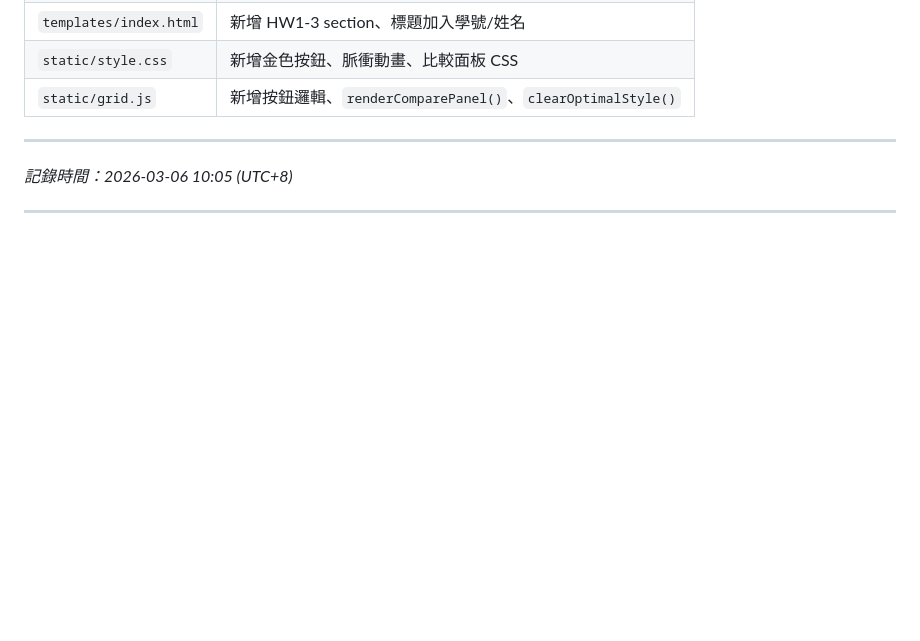
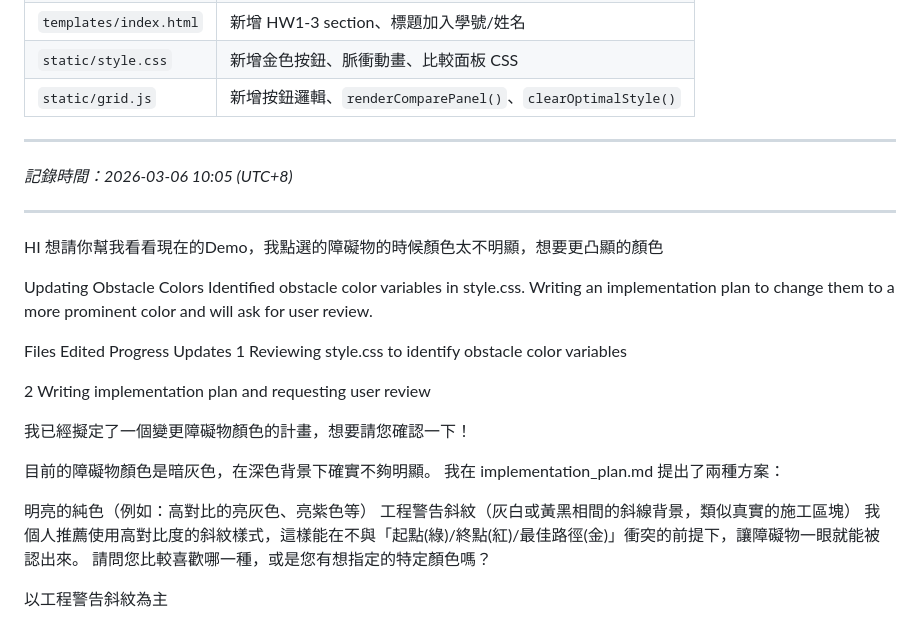
Before and after one commit to Brain0927/Fulong_5114056035_HW1, a Markdown page: chat_history.md, the part around the change. Drawn GitHub-style; blank space fills up the shorter version.

Commit message:
docs: append raw conversation logs to chat history

```diff
--- a/chat_history.md
+++ b/chat_history.md
@@ -335,3 +335,30 @@ function renderComparePanel(randomVals, optimalVals, n) {
 *記錄時間：2026-03-06 10:05 (UTC+8)*
 
 ---
+HI 想請你幫我看看現在的Demo，我點選的障礙物的時候顏色太不明顯，想要更凸顯的顏色
+
+
+
+
+
+
+Updating Obstacle Colors
+Identified obstacle color variables in style.css. Writing an implementation plan to change them to a more prominent color and will ask for user review.
+
+Files Edited
+Progress Updates
+1
+Reviewing style.css to identify obstacle color variables
+
+2
+Writing implementation plan and requesting user review
+
+我已經擬定了一個變更障礙物顏色的計畫，想要請您確認一下！
+
+目前的障礙物顏色是暗灰色，在深色背景下確實不夠明顯。 我在 implementation_plan.md 提出了兩種方案：
+
+明亮的純色（例如：高對比的亮灰色、亮紫色等）
+工程警告斜紋（灰白或黃黑相間的斜線背景，類似真實的施工區塊）
+我個人推薦使用高對比度的斜紋樣式，這樣能在不與「起點(綠)/終點(紅)/最佳路徑(金)」衝突的前提下，讓障礙物一眼就能被認出來。 請問您比較喜歡哪一種，或是您有想指定的特定顏色嗎？
+
+以工程警告斜紋為主
```
